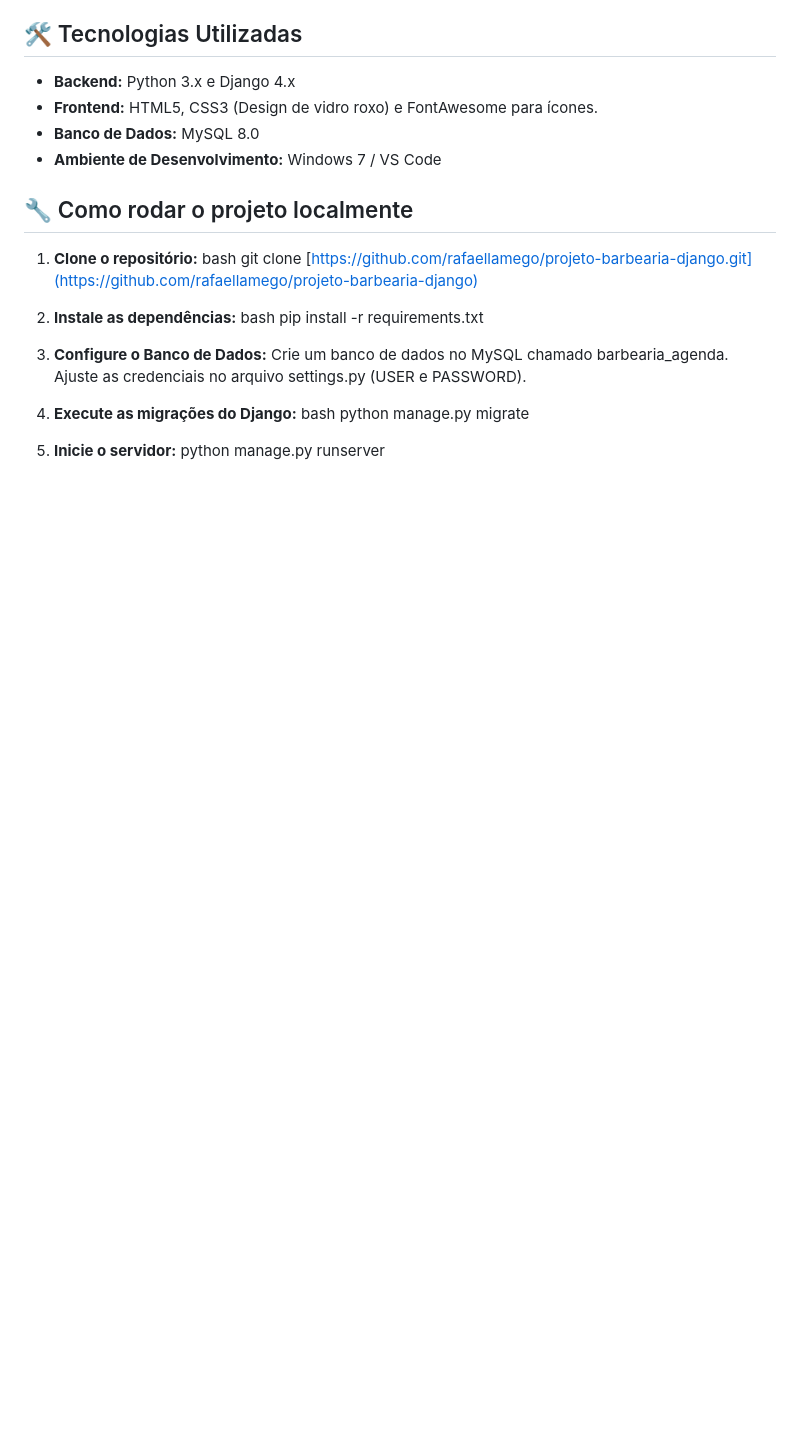
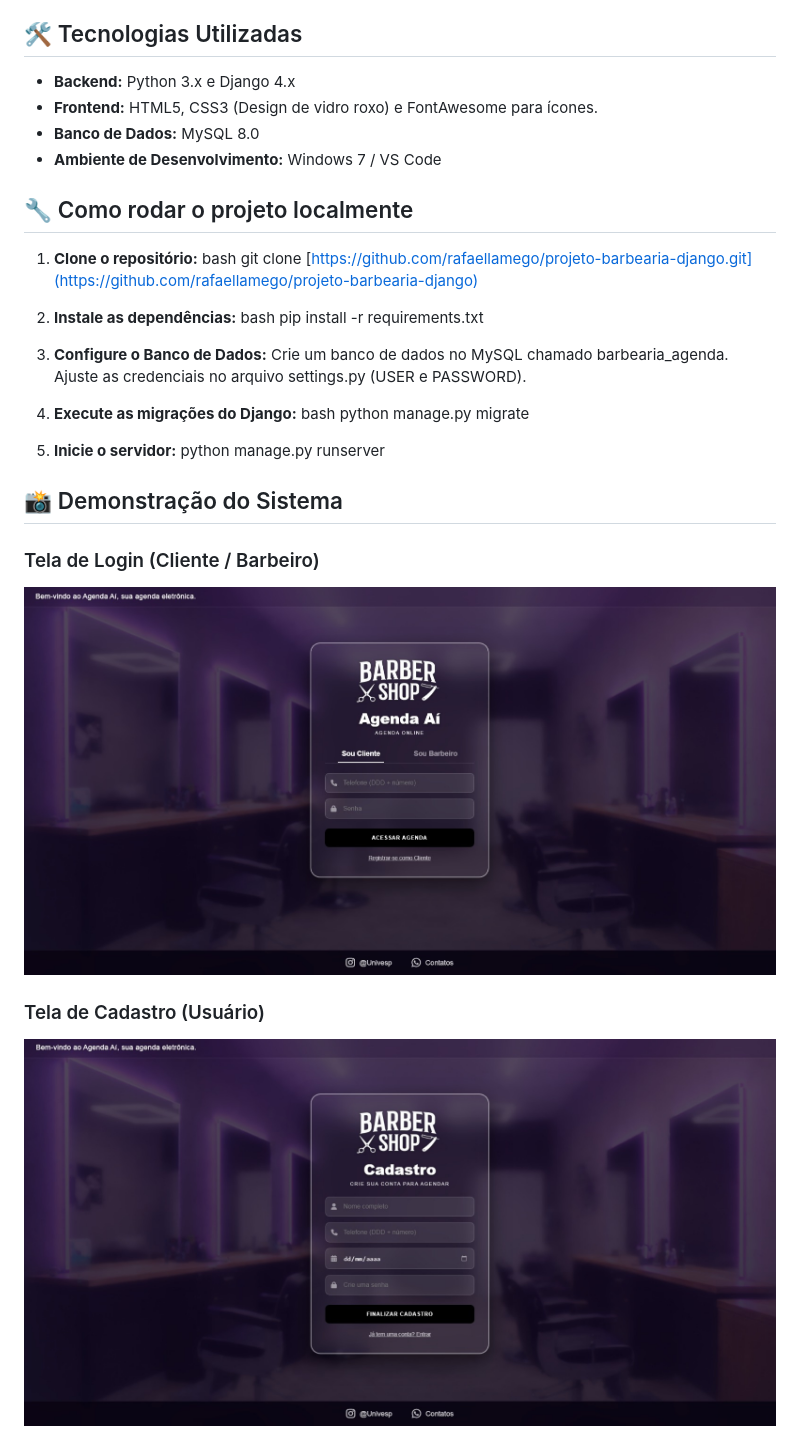
Before and after one commit to rafaellamego/projeto-barbearia-django, a Markdown page: README.md, the part around the change. GitHub-like rendering; pictures changed too: screenshots/Tela_cadastro.png (added), screenshots/Tela_login.png (added); blank space fills up the shorter version.

Commit message:
Adicionando screenshots do sistema

```diff
--- a/README.md
+++ b/README.md
@@ -34,3 +34,12 @@ Este é um sistema de gerenciamento de barbearia desenvolvido com **Django** e *
 
 5. **Inicie o servidor:**
     python manage.py runserver
+
+
+## 📸 Demonstração do Sistema
+
+### Tela de Login (Cliente / Barbeiro)
+![Tela de Login do Usuário/Barbeiro](screenshots/Tela_login.png)
+
+### Tela de Cadastro (Usuário)
+![Tela de Cadastro](screenshots/Tela_cadastro.png)
```
